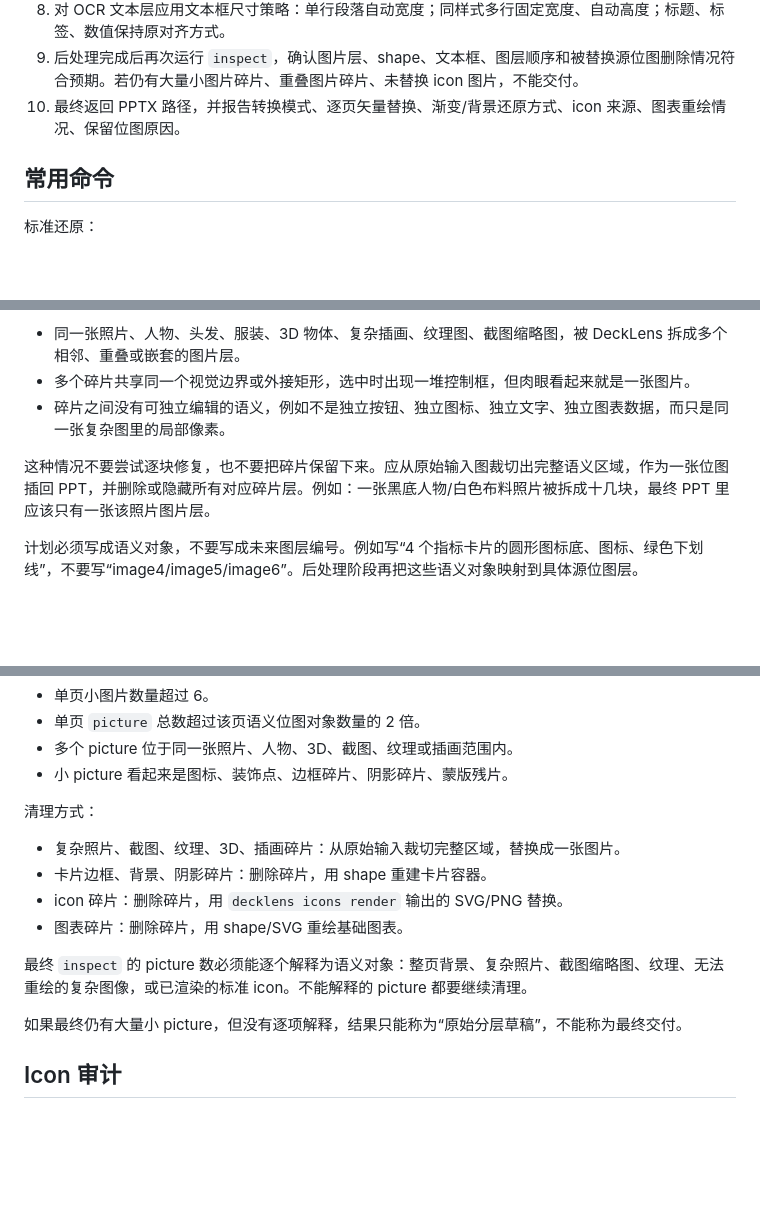
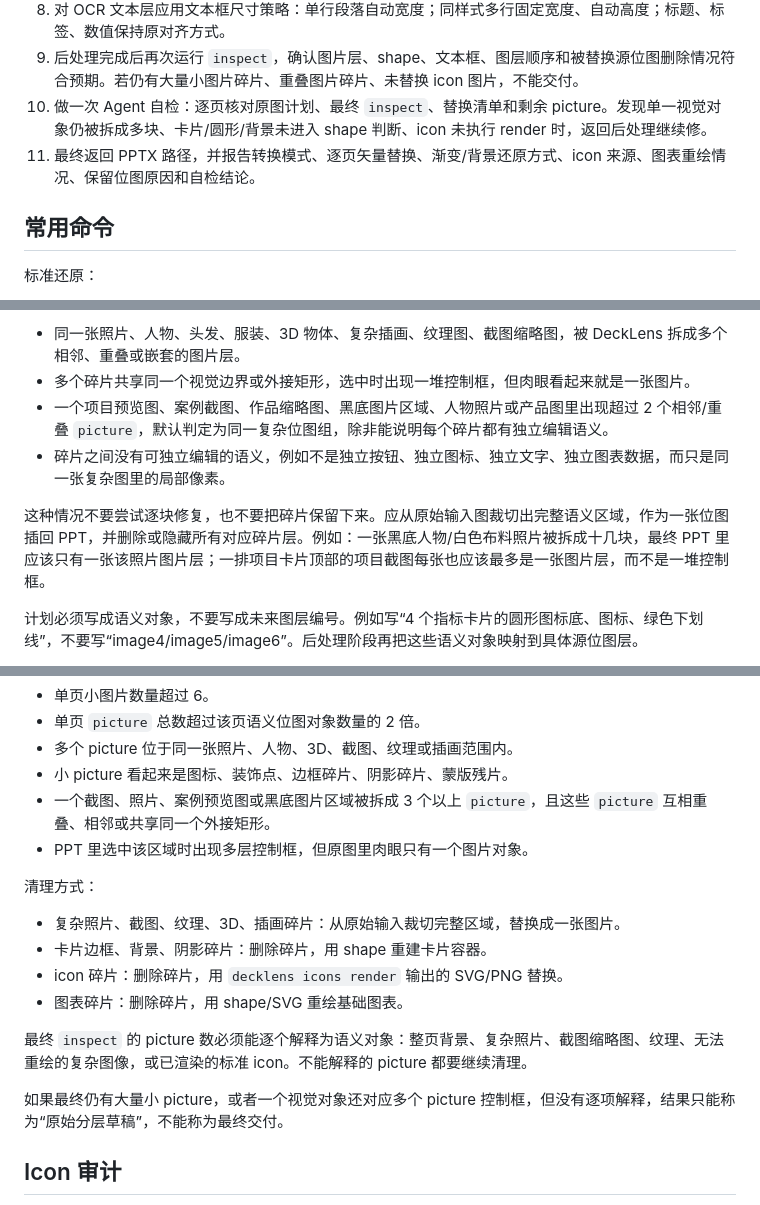
Before and after one commit to jadon7/DeckLens-Desktop, a Markdown page: skills/decklens-convert/SKILL.md, 3 parts joined by grey strips. Rendered like a GitHub page; blank space fills up the shorter version.

```diff
--- a/skills/decklens-convert/SKILL.md
+++ b/skills/decklens-convert/SKILL.md
@@ -83,7 +86,8 @@ node "/Applications/DeckLens.app/Contents/Resources/cli/decklens.cjs" inspect "/
 7. 按替换清单后处理 PPTX：先删除或隐藏对应源位图层，再插入原生 PPT 形状、SVG 或高清透明 PNG 图标，并保持 z-order。
 8. 对 OCR 文本层应用文本框尺寸策略：单行段落自动宽度；同样式多行固定宽度、自动高度；标题、标签、数值保持原对齐方式。
 9. 后处理完成后再次运行 `inspect`，确认图片层、shape、文本框、图层顺序和被替换源位图删除情况符合预期。若仍有大量小图片碎片、重叠图片碎片、未替换 icon 图片，不能交付。
-10. 最终返回 PPTX 路径，并报告转换模式、逐页矢量替换、渐变/背景还原方式、icon 来源、图表重绘情况、保留位图原因。
+10. 做一次 Agent 自检：逐页核对原图计划、最终 `inspect`、替换清单和剩余 picture。发现单一视觉对象仍被拆成多块、卡片/圆形/背景未进入 shape 判断、icon 未执行 render 时，返回后处理继续修。
+11. 最终返回 PPTX 路径，并报告转换模式、逐页矢量替换、渐变/背景还原方式、icon 来源、图表重绘情况、保留位图原因和自检结论。
 
 ## 常用命令
 
@@ -180,9 +186,10 @@ node "/Applications/DeckLens.app/Contents/Resources/cli/decklens.cjs" skills upd
 
 - 同一张照片、人物、头发、服装、3D 物体、复杂插画、纹理图、截图缩略图，被 DeckLens 拆成多个相邻、重叠或嵌套的图片层。
 - 多个碎片共享同一个视觉边界或外接矩形，选中时出现一堆控制框，但肉眼看起来就是一张图片。
+- 一个项目预览图、案例截图、作品缩略图、黑底图片区域、人物照片或产品图里出现超过 2 个相邻/重叠 `picture`，默认判定为同一复杂位图组，除非能说明每个碎片都有独立编辑语义。
 - 碎片之间没有可独立编辑的语义，例如不是独立按钮、独立图标、独立文字、独立图表数据，而只是同一张复杂图里的局部像素。
 
-这种情况不要尝试逐块修复，也不要把碎片保留下来。应从原始输入图裁切出完整语义区域，作为一张位图插回 PPT，并删除或隐藏所有对应碎片层。例如：一张黑底人物/白色布料照片被拆成十几块，最终 PPT 里应该只有一张该照片图片层。
+这种情况不要尝试逐块修复，也不要把碎片保留下来。应从原始输入图裁切出完整语义区域，作为一张位图插回 PPT，并删除或隐藏所有对应碎片层。例如：一张黑底人物/白色布料照片被拆成十几块，最终 PPT 里应该只有一张该照片图片层；一排项目卡片顶部的项目截图每张也应该最多是一张图片层，而不是一堆控制框。
 
 计划必须写成语义对象，不要写成未来图层编号。例如写“4 个指标卡片的圆形图标底、图标、绿色下划线”，不要写“image4/image5/image6”。后处理阶段再把这些语义对象映射到具体源位图层。
 
@@ -268,6 +299,8 @@ DeckLens 的原始分层结果只是中间产物。最终 PPTX 不能保留算
 - 单页 `picture` 总数超过该页语义位图对象数量的 2 倍。
 - 多个 picture 位于同一张照片、人物、3D、截图、纹理或插画范围内。
 - 小 picture 看起来是图标、装饰点、边框碎片、阴影碎片、蒙版残片。
+- 一个截图、照片、案例预览图或黑底图片区域被拆成 3 个以上 `picture`，且这些 `picture` 互相重叠、相邻或共享同一个外接矩形。
+- PPT 里选中该区域时出现多层控制框，但原图里肉眼只有一个图片对象。
 
 清理方式：
 
@@ -278,7 +311,7 @@ DeckLens 的原始分层结果只是中间产物。最终 PPTX 不能保留算
 
 最终 `inspect` 的 picture 数必须能逐个解释为语义对象：整页背景、复杂照片、截图缩略图、纹理、无法重绘的复杂图像，或已渲染的标准 icon。不能解释的 picture 都要继续清理。
 
-如果最终仍有大量小 picture，但没有逐项解释，结果只能称为“原始分层草稿”，不能称为最终交付。
+如果最终仍有大量小 picture，或者一个视觉对象还对应多个 picture 控制框，但没有逐项解释，结果只能称为“原始分层草稿”，不能称为最终交付。
 
 ## Icon 审计
 
```
Also changed, not shown: other parts of skills/decklens-convert/SKILL.md (+39 -2 lines).
